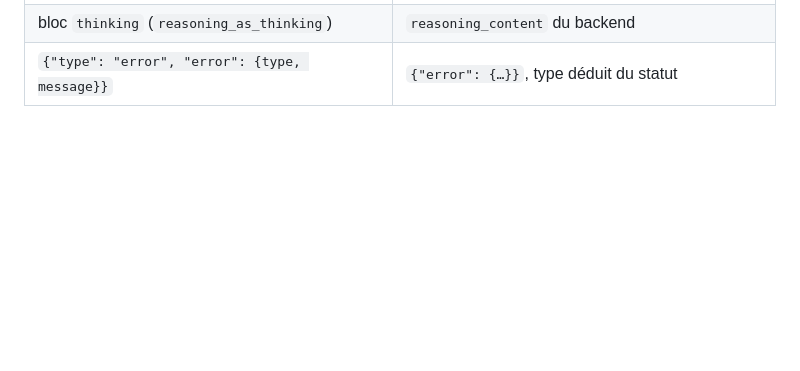
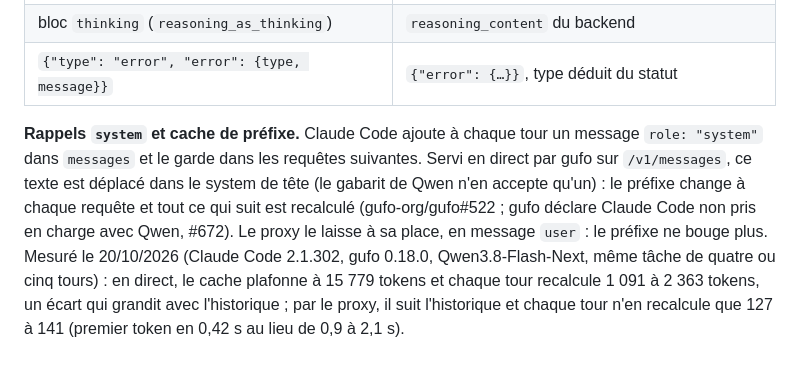
Before and after one commit to c4software/llm-proxy, a Markdown page: docs/api-anthropic.md, the part around the change. Drawn GitHub-style; blank space fills up the shorter version.

Commit message:
API Anthropic : les rappels system de Claude Code gardent le cache de préfixe par le proxy — mesuré sur gufo 0.18.0 (Flash-Next) : en direct le cache plafonne et chaque tour recalcule 1 091 à 2 363 tokens (gufo-org/gufo#522, #672), par le proxy 127 à 141

```diff
--- a/docs/api-anthropic.md
+++ b/docs/api-anthropic.md
@@ -89,3 +89,17 @@ L'exemple envoie tous les noms connus sur `albert/deepseek-v4-flash`.
 | `stop_reason` `end_turn` / `max_tokens` / `tool_use` | `finish_reason` `stop` / `length` / `tool_calls` |
 | bloc `thinking` (`reasoning_as_thinking`) | `reasoning_content` du backend |
 | `{"type": "error", "error": {type, message}}` | `{"error": {…}}`, type déduit du statut |
+
+**Rappels `system` et cache de préfixe.** Claude Code ajoute à chaque
+tour un message `role: "system"` dans `messages` et le garde dans les
+requêtes suivantes. Servi en direct par gufo sur `/v1/messages`, ce
+texte est déplacé dans le system de tête (le gabarit de Qwen n'en
+accepte qu'un) : le préfixe change à chaque requête et tout ce qui suit
+est recalculé (gufo-org/gufo#522 ; gufo déclare Claude Code non pris en
+charge avec Qwen, #672). Le proxy le laisse à sa place, en message
+`user` : le préfixe ne bouge plus. Mesuré le 20/10/2026 (Claude Code
+2.1.302, gufo 0.18.0, Qwen3.8-Flash-Next, même tâche de quatre ou cinq
+tours) : en direct, le cache plafonne à 15 779 tokens et chaque tour
+recalcule 1 091 à 2 363 tokens, un écart qui grandit avec l'historique ;
+par le proxy, il suit l'historique et chaque tour n'en recalcule que 127
+à 141 (premier token en 0,42 s au lieu de 0,9 à 2,1 s).
```
